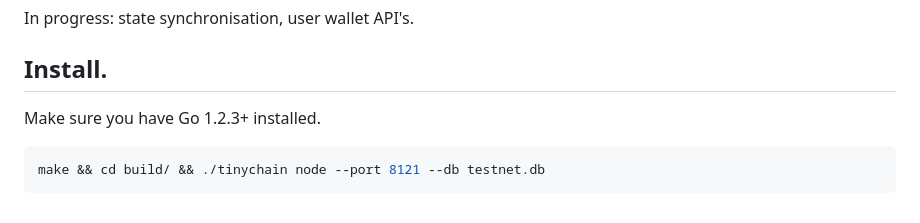
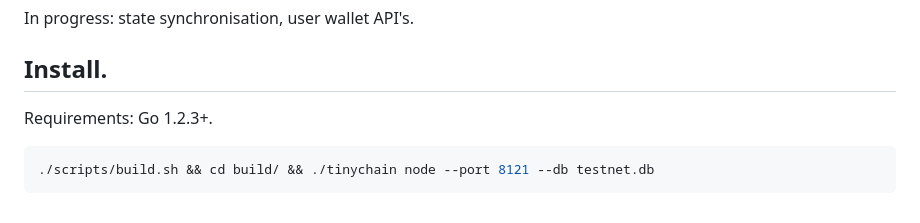
Before and after one commit to tinychainorg/tinychain, a Markdown page: README.md, the part around the change. GitHub-like rendering.

````diff
--- a/README.md
+++ b/README.md
@@ -48,8 +48,8 @@ In progress: state synchronisation, user wallet API's.
 
 ## Install.
 
-Make sure you have Go 1.2.3+ installed.
+Requirements: Go 1.2.3+.
 
 ```sh
-make && cd build/ && ./tinychain node --port 8121 --db testnet.db
+./scripts/build.sh && cd build/ && ./tinychain node --port 8121 --db testnet.db
 ```
````
